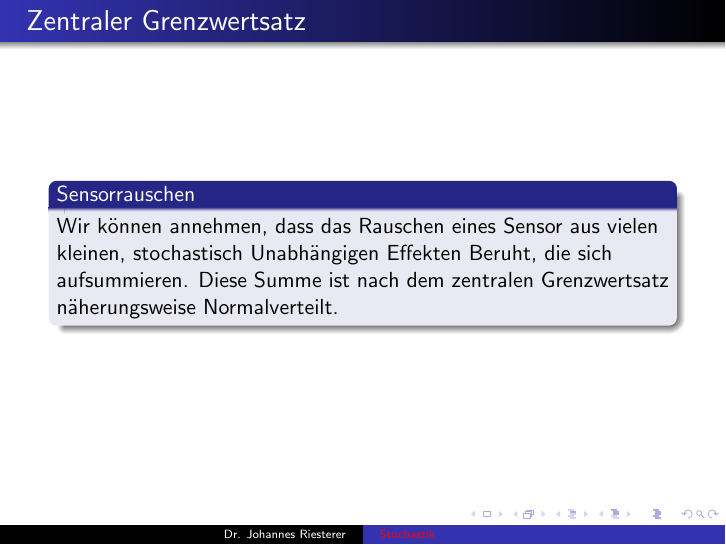
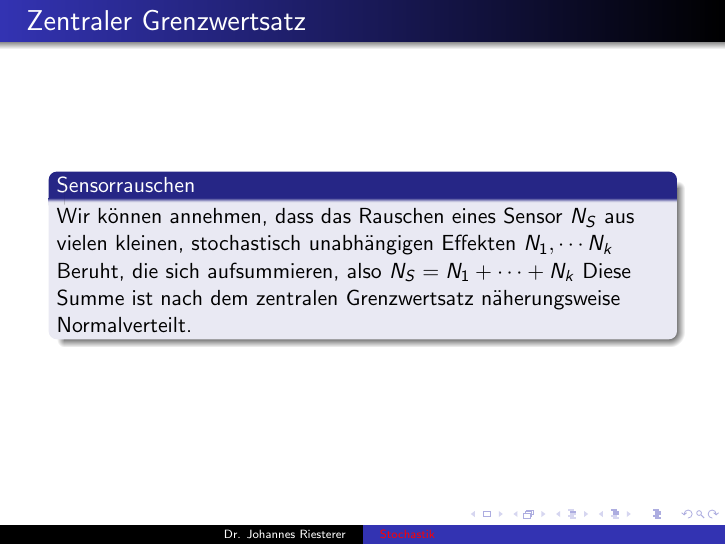
Before and after one commit to studio-fluffy/stochastik, LaTeX slides (Folien_TINF19CS1/dhbw_stochastik_6.tex): page 24 of 29. Compiled offline with pdfLaTeX.

```diff
--- a/Folien_TINF19CS1/dhbw_stochastik_6.tex
+++ b/Folien_TINF19CS1/dhbw_stochastik_6.tex
@@ -405,7 +405,7 @@
 
 
 \begin{block}{Sensorrauschen}
-Wir können annehmen, dass das Rauschen eines Sensor aus vielen kleinen, stochastisch Unabhängigen Effekten Beruht, die sich aufsummieren.  Diese Summe ist nach dem zentralen Grenzwertsatz näherungsweise Normalverteilt.
+Wir können annehmen, dass das Rauschen eines Sensor $N_S$ aus vielen kleinen, stochastisch unabhängigen Effekten $N_1, \cdots N_k$ Beruht, die sich aufsummieren, also $N_S = N_1 + \cdots + N_k$  Diese Summe ist nach dem zentralen Grenzwertsatz näherungsweise Normalverteilt.
 \end{block}
 
  \end{frame}
```
Also changed, not shown: Folien_TINF19CS1/dhbw_stochastik_6.pdf.
